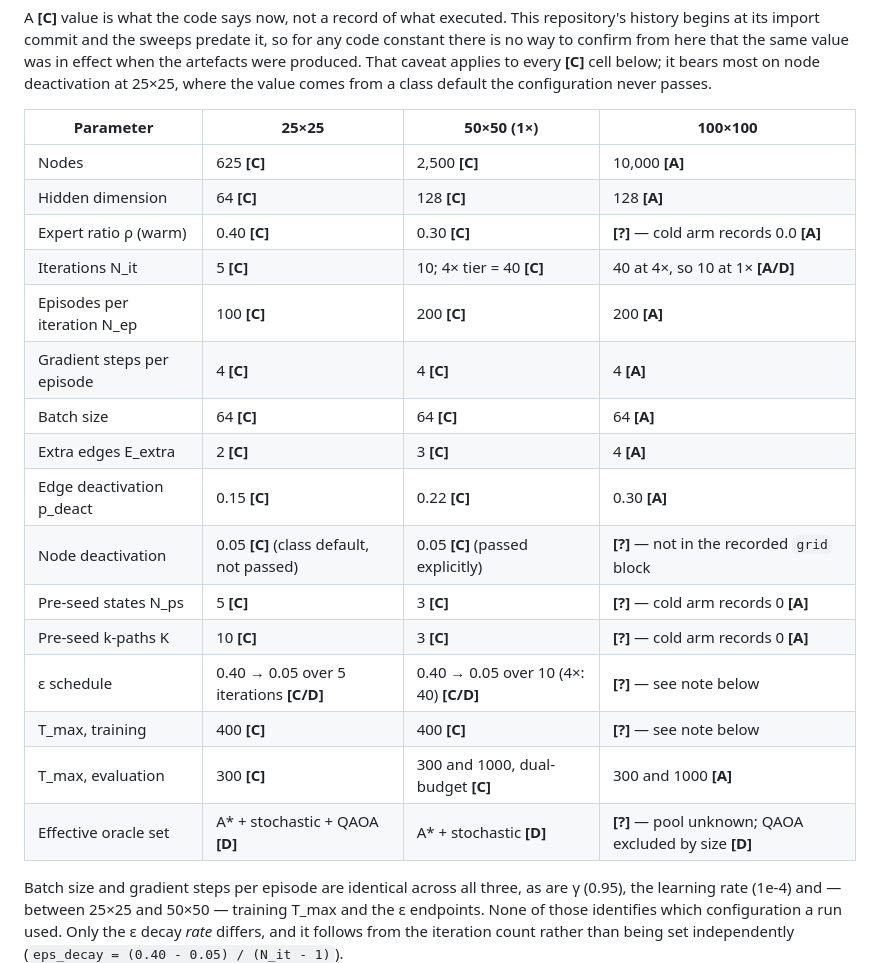
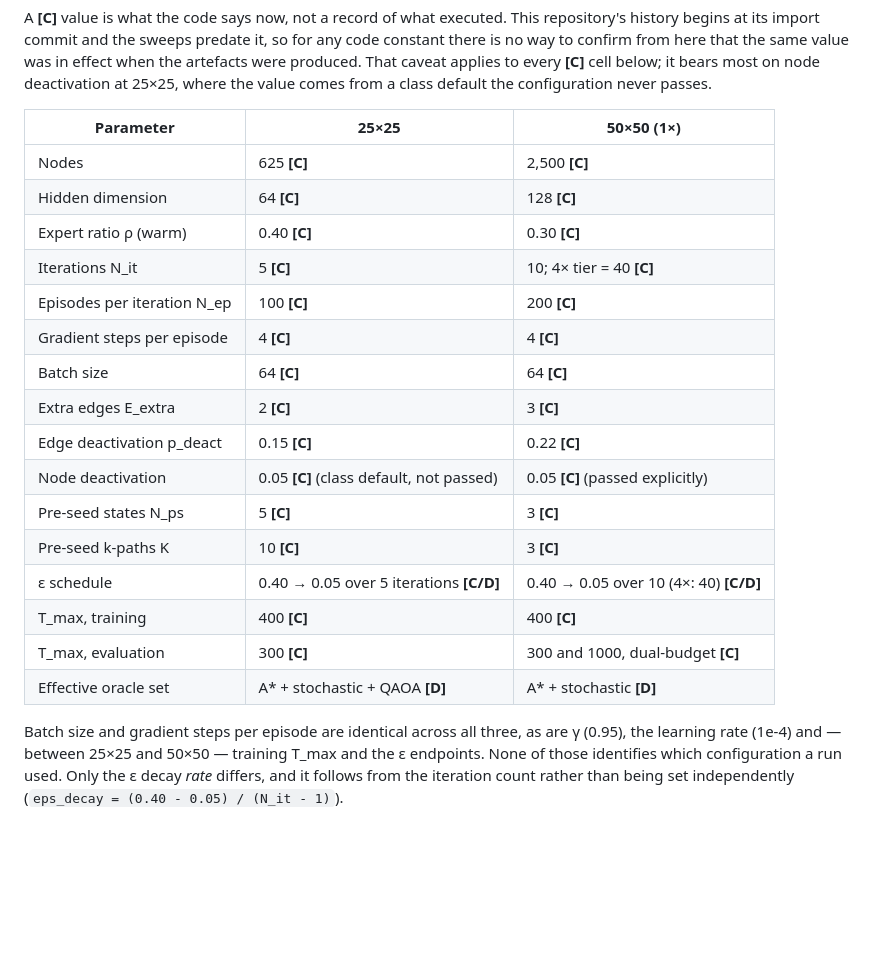
Before and after one commit to Amir-Shahriari/qwarm-gnn-rl, a Markdown page: README.md, the part around the change. Drawn GitHub-style; blank space fills up the shorter version.

```diff
--- a/README.md
+++ b/README.md
@@ -163,24 +163,24 @@ was in effect when the artefacts were produced. That caveat applies to every
 **[C]** cell below; it bears most on node deactivation at 25×25, where the value
 comes from a class default the configuration never passes.
 
-| Parameter | 25×25 | 50×50 (1×) | 100×100 |
-|---|---|---|---|
-| Nodes | 625 **[C]** | 2,500 **[C]** | 10,000 **[A]** |
-| Hidden dimension | 64 **[C]** | 128 **[C]** | 128 **[A]** |
-| Expert ratio ρ (warm) | 0.40 **[C]** | 0.30 **[C]** | **[?]** — cold arm records 0.0 **[A]** |
-| Iterations N_it | 5 **[C]** | 10; 4× tier = 40 **[C]** | 40 at 4×, so 10 at 1× **[A/D]** |
-| Episodes per iteration N_ep | 100 **[C]** | 200 **[C]** | 200 **[A]** |
-| Gradient steps per episode | 4 **[C]** | 4 **[C]** | 4 **[A]** |
-| Batch size | 64 **[C]** | 64 **[C]** | 64 **[A]** |
-| Extra edges E_extra | 2 **[C]** | 3 **[C]** | 4 **[A]** |
-| Edge deactivation p_deact | 0.15 **[C]** | 0.22 **[C]** | 0.30 **[A]** |
-| Node deactivation | 0.05 **[C]** (class default, not passed) | 0.05 **[C]** (passed explicitly) | **[?]** — not in the recorded `grid` block |
-| Pre-seed states N_ps | 5 **[C]** | 3 **[C]** | **[?]** — cold arm records 0 **[A]** |
-| Pre-seed k-paths K | 10 **[C]** | 3 **[C]** | **[?]** — cold arm records 0 **[A]** |
-| ε schedule | 0.40 → 0.05 over 5 iterations **[C/D]** | 0.40 → 0.05 over 10 (4×: 40) **[C/D]** | **[?]** — see note below |
-| T_max, training | 400 **[C]** | 400 **[C]** | **[?]** — see note below |
-| T_max, evaluation | 300 **[C]** | 300 and 1000, dual-budget **[C]** | 300 and 1000 **[A]** |
-| Effective oracle set | A\* + stochastic + QAOA **[D]** | A\* + stochastic **[D]** | **[?]** — pool unknown; QAOA excluded by size **[D]** |
+| Parameter | 25×25 | 50×50 (1×) |
+|---|---|---|
+| Nodes | 625 **[C]** | 2,500 **[C]** |
+| Hidden dimension | 64 **[C]** | 128 **[C]** |
+| Expert ratio ρ (warm) | 0.40 **[C]** | 0.30 **[C]** |
+| Iterations N_it | 5 **[C]** | 10; 4× tier = 40 **[C]** |
+| Episodes per iteration N_ep | 100 **[C]** | 200 **[C]** |
+| Gradient steps per episode | 4 **[C]** | 4 **[C]** |
+| Batch size | 64 **[C]** | 64 **[C]** |
+| Extra edges E_extra | 2 **[C]** | 3 **[C]** |
+| Edge deactivation p_deact | 0.15 **[C]** | 0.22 **[C]** |
+| Node deactivation | 0.05 **[C]** (class default, not passed) | 0.05 **[C]** (passed explicitly) |
+| Pre-seed states N_ps | 5 **[C]** | 3 **[C]** |
+| Pre-seed k-paths K | 10 **[C]** | 3 **[C]** |
+| ε schedule | 0.40 → 0.05 over 5 iterations **[C/D]** | 0.40 → 0.05 over 10 (4×: 40) **[C/D]** |
+| T_max, training | 400 **[C]** | 400 **[C]** |
+| T_max, evaluation | 300 **[C]** | 300 and 1000, dual-budget **[C]** |
+| Effective oracle set | A\* + stochastic + QAOA **[D]** | A\* + stochastic **[D]** |
 
 Batch size and gradient steps per episode are identical across all three, as are
 γ (0.95), the learning rate (1e-4) and — between 25×25 and 50×50 — training
```
